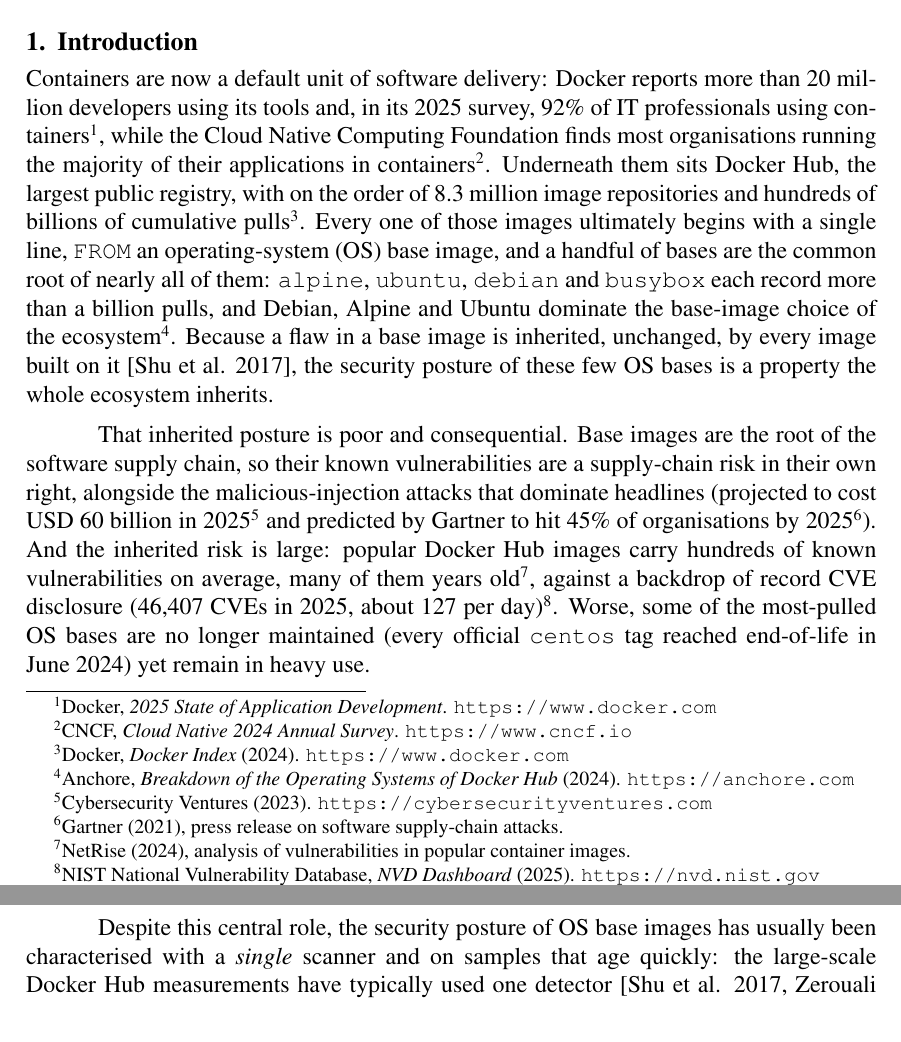
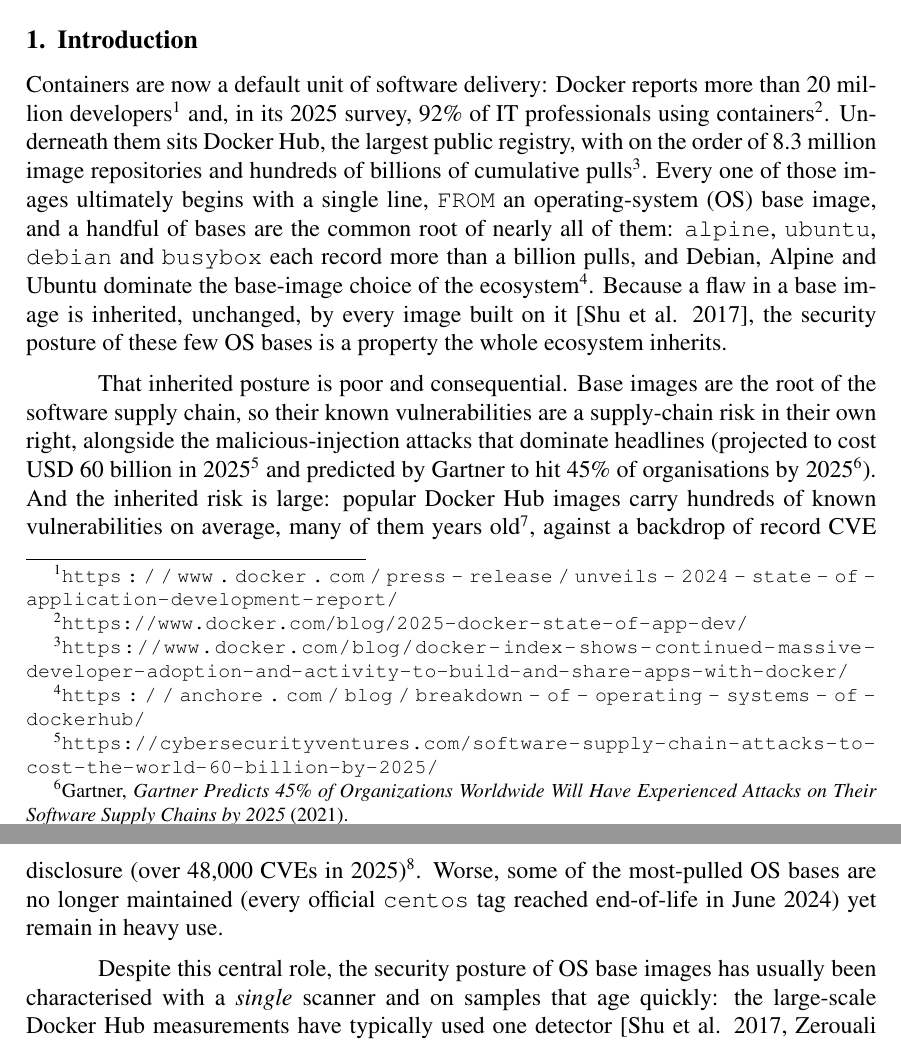
Before and after one commit to ChimangoScan/os-census, a LaTeX paper (paper/main.tex): two parts of pages 1 and 2 of 7, joined at a grey line, cut so that both start at the same text. Compiled offline with pdfLaTeX.

Commit message:
Verify and fix intro source claims: correct 20M-dev source, drop unsupported CNCF claim, fix 2025 CVE count (~48k), exact-link footnotes, distinct Docker URLs

```diff
--- a/paper/main.tex
+++ b/paper/main.tex
@@ -70,18 +70,17 @@ release the pipeline and dataset on acceptance.
 \section{Introduction}
 \label{sec:intro}
 Containers are now a default unit of software delivery: Docker reports more
-than 20~million developers using its tools and, in its 2025 survey, 92\% of IT
-professionals using containers\footnote{Docker, \emph{2025 State of Application Development}. \url{https://www.docker.com}}, while the Cloud
-Native Computing Foundation finds most organisations running the majority of
-their applications in containers\footnote{CNCF, \emph{Cloud Native 2024 Annual Survey}. \url{https://www.cncf.io}}. Underneath them sits
-Docker Hub, the largest public registry, with on the order of 8.3~million
-image repositories and hundreds of billions of cumulative
-pulls\footnote{Docker, \emph{Docker Index} (2024). \url{https://www.docker.com}}. Every one of those images ultimately begins with
+than 20~million developers\footnote{\url{https://www.docker.com/press-release/unveils-2024-state-of-application-development-report/}}
+and, in its 2025 survey, 92\% of IT professionals using
+containers\footnote{\url{https://www.docker.com/blog/2025-docker-state-of-app-dev/}}.
+Underneath them sits Docker Hub, the largest public registry, with on the order
+of 8.3~million image repositories and hundreds of billions of cumulative
+pulls\footnote{\url{https://www.docker.com/blog/docker-index-shows-continued-massive-developer-adoption-and-activity-to-build-and-share-apps-with-docker/}}. Every one of those images ultimately begins with
 a single line, \texttt{FROM} an operating-system (OS) base image, and a
 handful of bases are the common root of nearly all of them: \texttt{alpine},
 \texttt{ubuntu}, \texttt{debian} and \texttt{busybox} each record more than a
 billion pulls, and Debian, Alpine and Ubuntu dominate the base-image choice of
-the ecosystem\footnote{Anchore, \emph{Breakdown of the Operating Systems of Docker Hub} (2024). \url{https://anchore.com}}. Because a flaw in a base image is
+the ecosystem\footnote{\url{https://anchore.com/blog/breakdown-of-operating-systems-of-dockerhub/}}. Because a flaw in a base image is
 inherited, unchanged, by every image built on it~\cite{shu2017dockerhub}, the
 security posture of these few OS bases is a property the whole ecosystem
 inherits.
@@ -90,12 +89,11 @@ That inherited posture is poor and consequential. Base images are the root of
 the software supply chain, so their known vulnerabilities are a supply-chain
 risk in their own right, alongside the malicious-injection attacks that dominate
 headlines (projected to cost USD~60~billion in
-2025\footnote{Cybersecurity Ventures (2023). \url{https://cybersecurityventures.com}} and predicted by Gartner to hit
-45\% of organisations by 2025\footnote{Gartner (2021), press release on software supply-chain attacks.}). And the inherited
+2025\footnote{\url{https://cybersecurityventures.com/software-supply-chain-attacks-to-cost-the-world-60-billion-by-2025/}} and predicted by Gartner to hit
+45\% of organisations by 2025\footnote{Gartner, \emph{Gartner Predicts 45\% of Organizations Worldwide Will Have Experienced Attacks on Their Software Supply Chains by 2025} (2021).}). And the inherited
 risk is large: popular Docker Hub images carry hundreds of known vulnerabilities
-on average, many of them years old\footnote{NetRise (2024), analysis of vulnerabilities in popular container images.}, against a backdrop of
-record CVE disclosure (46{,}407 CVEs in 2025, about 127 per
-day)\footnote{NIST National Vulnerability Database, \emph{NVD Dashboard} (2025). \url{https://nvd.nist.gov}}. Worse, some of
+on average, many of them years old\footnote{NetRise, \emph{Analysis of Vulnerabilities in Popular Container Images} (2024).}, against a backdrop of
+record CVE disclosure (over 48{,}000 CVEs in 2025)\footnote{\url{https://www.cvedetails.com/browse-by-date.php}}. Worse, some of
 the most-pulled OS bases are no longer maintained (every official
 \texttt{centos} tag reached end-of-life in June~2024) yet remain in heavy
 use.
```
Also changed, not shown: paper/main.pdf.
